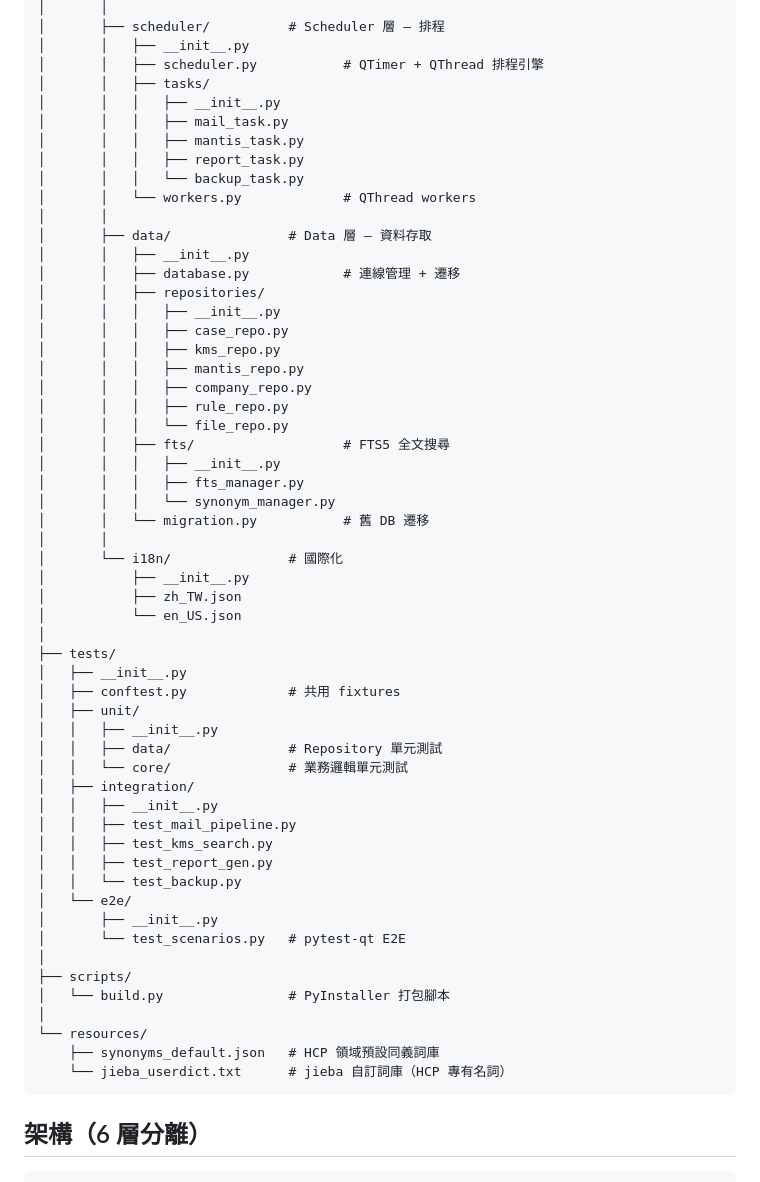
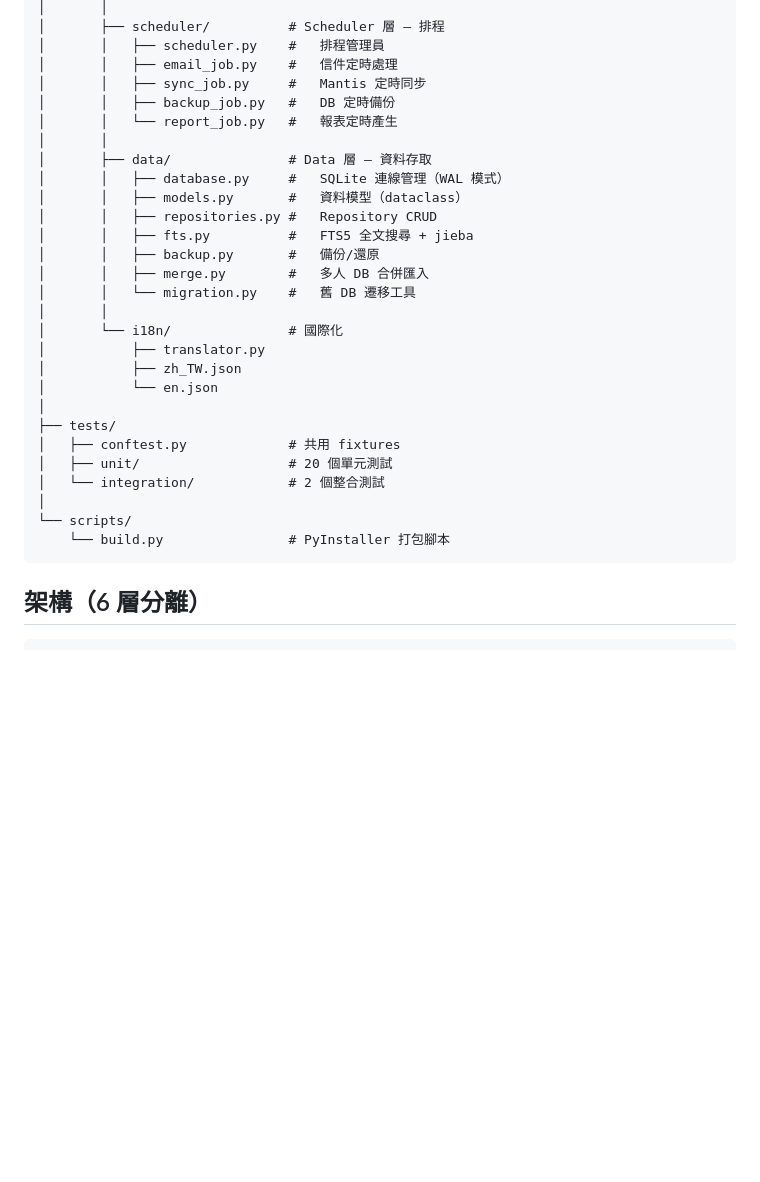
Before and after one commit to KerryHuang/HCP_CMS, a Markdown page: docs/blueprint.md, the part around one of its changes. Rendered like a GitHub page; blank space fills up the shorter version.

````diff
--- a/docs/blueprint.md
+++ b/docs/blueprint.md
@@ -87,60 +82,32 @@ D:\cms\
 │       │
 │       ├── scheduler/          # Scheduler 層 — 排程
-│       │   ├── __init__.py
-│       │   ├── scheduler.py           # QTimer + QThread 排程引擎
-│       │   ├── tasks/
-│       │   │   ├── __init__.py
-│       │   │   ├── mail_task.py
-│       │   │   ├── mantis_task.py
-│       │   │   ├── report_task.py
-│       │   │   └── backup_task.py
-│       │   └── workers.py             # QThread workers
+│       │   ├── scheduler.py    #   排程管理員
+│       │   ├── email_job.py    #   信件定時處理
+│       │   ├── sync_job.py     #   Mantis 定時同步
+│       │   ├── backup_job.py   #   DB 定時備份
+│       │   └── report_job.py   #   報表定時產生
 │       │
 │       ├── data/               # Data 層 — 資料存取
-│       │   ├── __init__.py
-│       │   ├── database.py            # 連線管理 + 遷移
-│       │   ├── repositories/
-│       │   │   ├── __init__.py
-│       │   │   ├── case_repo.py
-│       │   │   ├── kms_repo.py
-│       │   │   ├── mantis_repo.py
-│       │   │   ├── company_repo.py
-│       │   │   ├── rule_repo.py
-│       │   │   └── file_repo.py
-│       │   ├── fts/                   # FTS5 全文搜尋
-│       │   │   ├── __init__.py
-│       │   │   ├── fts_manager.py
-│       │   │   └── synonym_manager.py
-│       │   └── migration.py           # 舊 DB 遷移
+│       │   ├── database.py     #   SQLite 連線管理（WAL 模式）
+│       │   ├── models.py       #   資料模型（dataclass）
+│       │   ├── repositories.py #   Repository CRUD
+│       │   ├── fts.py          #   FTS5 全文搜尋 + jieba
+│       │   ├── backup.py       #   備份/還原
+│       │   ├── merge.py        #   多人 DB 合併匯入
+│       │   └── migration.py    #   舊 DB 遷移工具
 │       │
 │       └── i18n/               # 國際化
-│           ├── __init__.py
+│           ├── translator.py
 │           ├── zh_TW.json
-│           └── en_US.json
+│           └── en.json
 │
 ├── tests/
-│   ├── __init__.py
 │   ├── conftest.py             # 共用 fixtures
-│   ├── unit/
-│   │   ├── __init__.py
-│   │   ├── data/               # Repository 單元測試
-│   │   └── core/               # 業務邏輯單元測試
-│   ├── integration/
-│   │   ├── __init__.py
-│   │   ├── test_mail_pipeline.py
-│   │   ├── test_kms_search.py
-│   │   ├── test_report_gen.py
-│   │   └── test_backup.py
-│   └── e2e/
-│       ├── __init__.py
-│       └── test_scenarios.py   # pytest-qt E2E
+│   ├── unit/                   # 20 個單元測試
+│   └── integration/            # 2 個整合測試
 │
-├── scripts/
-│   └── build.py                # PyInstaller 打包腳本
-│
-└── resources/
-    ├── synonyms_default.json   # HCP 領域預設同義詞庫
-    └── jieba_userdict.txt      # jieba 自訂詞庫（HCP 專有名詞）
+└── scripts/
+    └── build.py                # PyInstaller 打包腳本
 ```
 
 ## 架構（6 層分離）
````
Also changed, not shown: other parts of docs/blueprint.md (+45 -50 lines), README.md (+24 -7 lines), docs/getting-started-checklist.md (+2 -2 lines).
